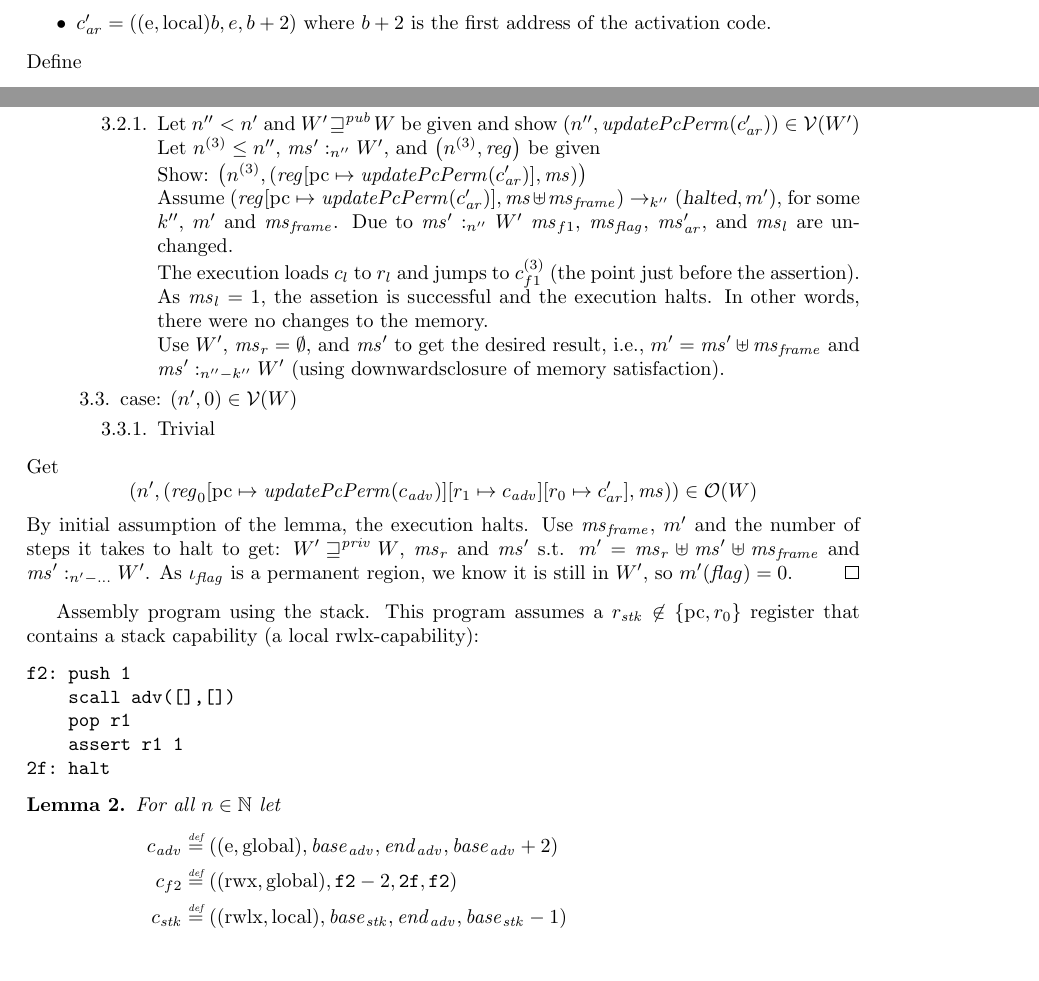
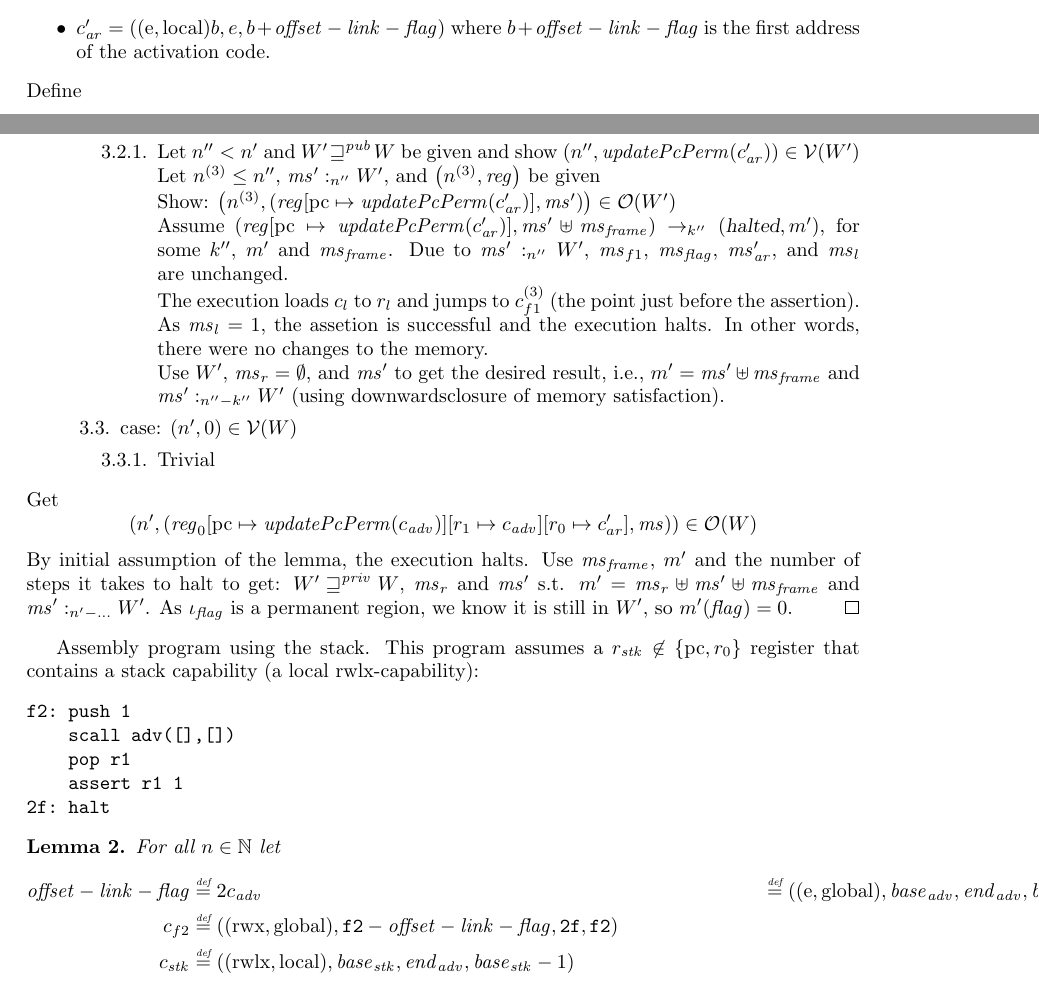
Before and after one commit to dominiquedevriese/capability-machine-reasoning-on-paper, a LaTeX document (local-capability-machine.tex): two parts of pages 16 and 17 of 31, joined at a grey line, cut so that both start at the same text, the shorter picture padded with empty space. Compiled offline with pdfLaTeX.

Commit message:
Changes based on Lars' mail.

```diff
--- a/local-capability-machine.tex
+++ b/local-capability-machine.tex
@@ -1224,3 +1225,4 @@ f1: malloc r_l 1
   For all $n \in \nats$
   let
   \begin{align*}
+    \var{offset-link-flag} & = 2 \\
@@ -1342,7 +1344,7 @@ for some $k'$ where
          \ms_{\malloc}'' \uplus
          \hs_{\var{frame}} $
 \item $\ms_{\var{ar}}'$ contains the activation record, i.e., $c_l$, $c_{f1}^{(3)}$ (the return address in f1), and activation code.
-\item $c_{\var{ar}}' = ((\entry,\local)b,e,b+2)$ where $b+2$ is the first address of the activation code.
+\item $c_{\var{ar}}' = ((\entry,\local)b,e,b+\var{offset-link-flag})$ where $b+\var{offset-link-flag}$ is the first address of the activation code.
 \end{itemize}
 Define
 \begin{itemize}
@@ -1421,8 +1423,8 @@ Let $n' = n - j - j'$ and show
       \begin{enumproof}
         \item Let $n'' < n'$ and $W' \futurewk W$ be given and show $\npair[n'']{\updatePcPerm{c_{\var{ar}}'}} \in \stdvr(W')$\\
           Let $n^{(3)} \leq n''$, $\heapSat[\ms']{n''}{W'}$, and $\npair[n^{(3)}]{\reg}$ be given\\
-          Show: $\npair[n^{(3)}]{(\reg\update{\pcreg}{\updatePcPerm{c_{\var{ar}}'}},\ms)}$\\
-          Assume $(\reg\update{\pcreg}{\updatePcPerm{c_{\var{ar}}'}},\ms \uplus \ms_{\var{frame}}) \step[k''] (\halted, m')$, for some $k''$, $m'$ and $\ms_{\var{frame}}$. Due to $\heapSat[\ms']{n''}{W'}$ $\ms_{f1}$, $\ms_\flag$, $\ms_{\var{ar}}'$, and $\ms_l$ are unchanged. \\
+          Show: $\npair[n^{(3)}]{(\reg\update{\pcreg}{\updatePcPerm{c_{\var{ar}}'}},\ms')} \in \observations(W')$\\
+          Assume $(\reg\update{\pcreg}{\updatePcPerm{c_{\var{ar}}'}},\ms' \uplus \ms_{\var{frame}}) \step[k''] (\halted, m')$, for some $k''$, $m'$ and $\ms_{\var{frame}}$. Due to $\heapSat[\ms']{n''}{W'}$, $\ms_{f1}$, $\ms_\flag$, $\ms_{\var{ar}}'$, and $\ms_l$ are unchanged. \\
           The execution loads $c_l$ to $r_l$ and jumps to $c_{f1}^{(3)}$ (the point just before the assertion). As $\ms_l = 1$, the assetion is successful and the execution halts. In other words, there were no changes to the memory.\\
           Use $W'$, $\ms_r = \emptyset$, and $\ms'$ to get the desired result, i.e., $m' = \ms' \uplus \ms_{\var{frame}}$ and $\heapSat[\ms']{n''-k''}{W'}$ (using downwardsclosure of memory satisfaction).
       \end{enumproof}
@@ -1455,8 +1457,9 @@ f2: push 1
   For all $n \in \nats$
   let
   \begin{align*}
-    c_{\var{adv}} & \defeq ((\entry,\glob),\start_{\adv},\addrend_{\adv},\start_{\adv}+2) \\
-    c_{f2} & \defeq ((\rwx,\glob),\mathtt{f2}-2,\mathtt{2f},\mathtt{f2}) \\
+    \var{offset-link-flag} & \defeq 2
+    c_{\var{adv}} & \defeq ((\entry,\glob),\start_{\adv},\addrend_{\adv},\start_{\adv}+\var{offset-link-flag}) \\
+    c_{f2} & \defeq ((\rwx,\glob),\mathtt{f2}-\var{offset-link-flag},\mathtt{2f},\mathtt{f2}) \\
     c_{\var{stk}} & \defeq ((\rwlx,\local),\start_\stk,\addrend_{\adv},\start_\stk-1) \\
     \reg & \in \Regs \\
     m & \defeq \hs_{f2} \uplus
@@ -1469,7 +1472,7 @@ f2: push 1
   \end{align*}
   where
   \begin{align*}
-    &\dom(\hs_{f2}) = [\mathtt{f2}-2,\mathtt{2f}] \\
+    &\dom(\hs_{f2}) = [\mathtt{f2}-\var{offset-link-flag},\mathtt{2f}] \\
     &\dom(\hs_\flag) = [\flag,\flag] \\
     &\dom(\ms_\link) = [\link,\link+1]\\
     &\dom(\ms_\stk) = [\start_\stk, \addrend_\stk]\\
```
Also changed, not shown: local-capability-machine.tex (19 more changed lines).
